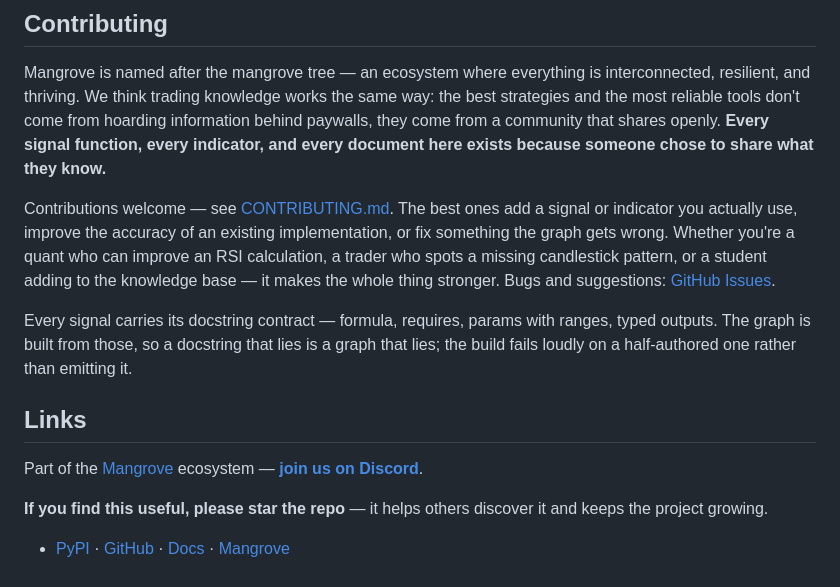
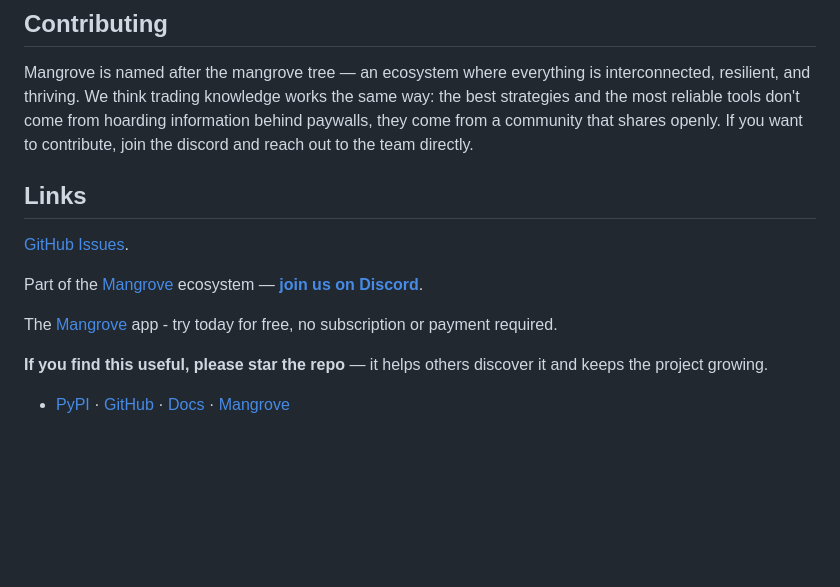
Before and after one commit to MangroveTechnologies/MangroveKnowledgeBase, a Markdown page: README.md, the part around the change. Drawn GitHub-style; blank space fills up the shorter version.

```diff
--- a/README.md
+++ b/README.md
@@ -372,24 +372,16 @@ Releases published before this change remain under the MIT license they shipped
 Mangrove is named after the mangrove tree — an ecosystem where everything is interconnected,
 resilient, and thriving. We think trading knowledge works the same way: the best strategies and the
 most reliable tools don't come from hoarding information behind paywalls, they come from a community
-that shares openly. **Every signal function, every indicator, and every document here exists because
-someone chose to share what they know.**
-
-Contributions welcome — see [CONTRIBUTING.md](CONTRIBUTING.md). The best ones add a signal or
-indicator you actually use, improve the accuracy of an existing implementation, or fix something the
-graph gets wrong. Whether you're a quant who can improve an RSI calculation, a trader who spots a
-missing candlestick pattern, or a student adding to the knowledge base — it makes the whole thing
-stronger. Bugs and suggestions:
-[GitHub Issues](https://github.com/MangroveTechnologies/MangroveKnowledgeBase/issues).
-
-Every signal carries its docstring contract — formula, requires, params with ranges, typed outputs.
-The graph is built from those, so a docstring that lies is a graph that lies; the build fails loudly
-on a half-authored one rather than emitting it.
+that shares openly. If you want to contribute, join the discord and reach out to the team directly.
 
 ## Links
 
+[GitHub Issues](https://github.com/MangroveTechnologies/MangroveKnowledgeBase/issues).
+
 Part of the [Mangrove](https://github.com/MangroveTechnologies) ecosystem —
 [**join us on Discord**](https://discord.gg/Yycbw6P93B).
+
+The [Mangrove](https://mangrove.io) app - try today for free, no subscription or payment required.
 
 **If you find this useful, please star the repo** — it helps others discover it and keeps the project
 growing.
```
Also changed, not shown: CONTRIBUTING.md (deleted, +0 -114 lines), PKG_README.md (+0 -1 lines).
